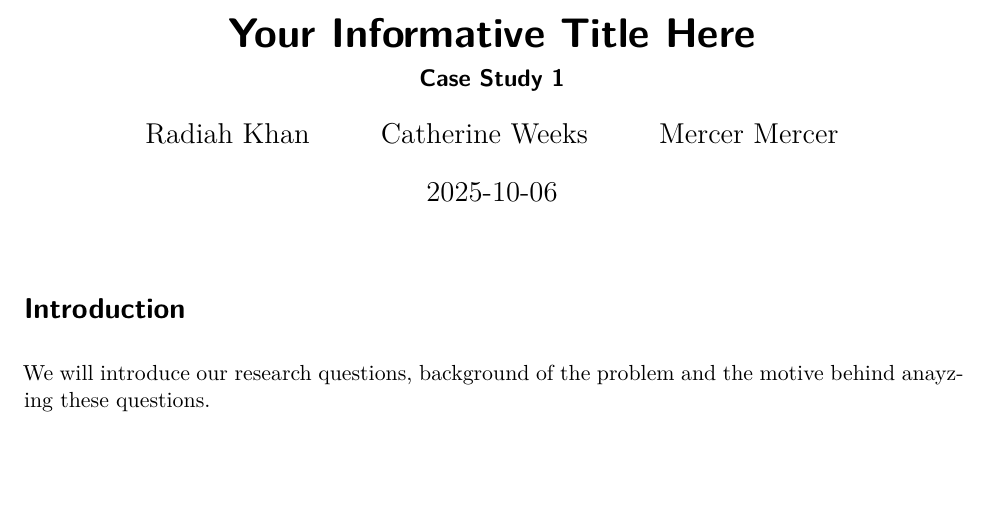
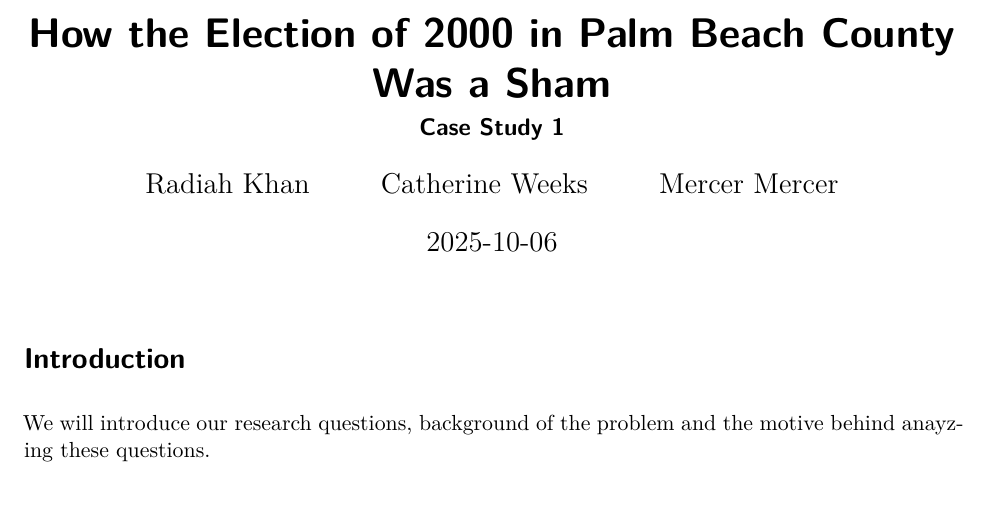
Before and after one commit to CMMercer22/CaseStudy1, a Quarto document (casestudy1.qmd): part of page 1 of 13, cut at the place of the change, the shorter picture padded with empty space. The pictures show the output file casestudy1.pdf that the author committed with the source.

Commit message:
NEW Title

```diff
--- a/casestudy1.qmd
+++ b/casestudy1.qmd
@@ -1,5 +1,5 @@
 ---
-title: "Your Informative Title Here"
+title: "How the Election of 2000 in Palm Beach County Was a Sham"
 subtitle: "Case Study 1"
 author:
   - name: "Radiah Khan"
```
Also changed, not shown: casestudy1.pdf.
